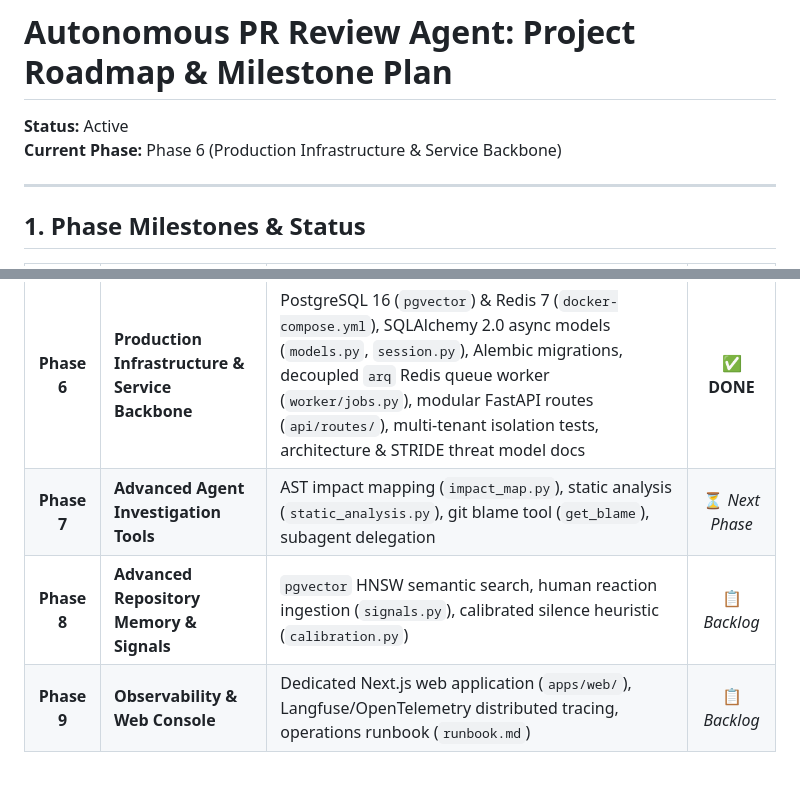
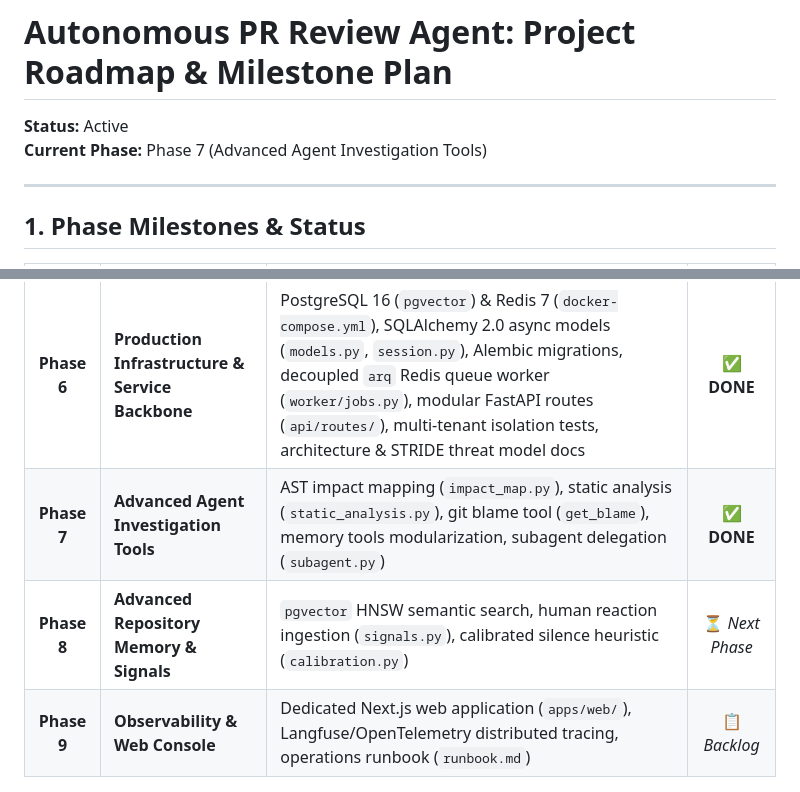
Before and after one commit to yamin-H/pr-review-agent-v2, a Markdown page: docs/project-plan.md, 2 parts joined by grey strips. Drawn GitHub-style.

Commit message:
docs: update project plan to mark Phase 7 as completed

```diff
--- a/docs/project-plan.md
+++ b/docs/project-plan.md
@@ -1,7 +1,7 @@
 # Autonomous PR Review Agent: Project Roadmap & Milestone Plan
 
 **Status:** Active
-**Current Phase:** Phase 6 (Production Infrastructure & Service Backbone)
+**Current Phase:** Phase 7 (Advanced Agent Investigation Tools)
 
 ---
 
@@ -16,8 +16,8 @@
 | **Phase 4** | **Adversarial Finding Verifier** | Devil's Advocate refutation engine (`verifier.py`), tri-state verdicts (`keep`, `drop`, `revise`), line fallback, on-demand agent tool & CLI `--verify` pass | ✅ **DONE** |
 | **Phase 5** | **Proof by Execution Sandbox** | Test synthesizer (`synthesizer.py`), timeout runner (`runner.py`), proof engine (`prover.py`), evidence attaching, agent tool & CLI `--reproduce` pass | ✅ **DONE** |
 | **Phase 6** | **Production Infrastructure & Service Backbone** | PostgreSQL 16 (`pgvector`) & Redis 7 (`docker-compose.yml`), SQLAlchemy 2.0 async models (`models.py`, `session.py`), Alembic migrations, decoupled `arq` Redis queue worker (`worker/jobs.py`), modular FastAPI routes (`api/routes/`), multi-tenant isolation tests, architecture & STRIDE threat model docs | ✅ **DONE** |
-| **Phase 7** | **Advanced Agent Investigation Tools** | AST impact mapping (`impact_map.py`), static analysis (`static_analysis.py`), git blame tool (`get_blame`), subagent delegation | ⏳ *Next Phase* |
-| **Phase 8** | **Advanced Repository Memory & Signals** | `pgvector` HNSW semantic search, human reaction ingestion (`signals.py`), calibrated silence heuristic (`calibration.py`) | 📋 *Backlog* |
+| **Phase 7** | **Advanced Agent Investigation Tools** | AST impact mapping (`impact_map.py`), static analysis (`static_analysis.py`), git blame tool (`get_blame`), memory tools modularization, subagent delegation (`subagent.py`) | ✅ **DONE** |
+| **Phase 8** | **Advanced Repository Memory & Signals** | `pgvector` HNSW semantic search, human reaction ingestion (`signals.py`), calibrated silence heuristic (`calibration.py`) | ⏳ *Next Phase* |
 | **Phase 9** | **Observability & Web Console** | Dedicated Next.js web application (`apps/web/`), Langfuse/OpenTelemetry distributed tracing, operations runbook (`runbook.md`) | 📋 *Backlog* |
 
 ---
```
